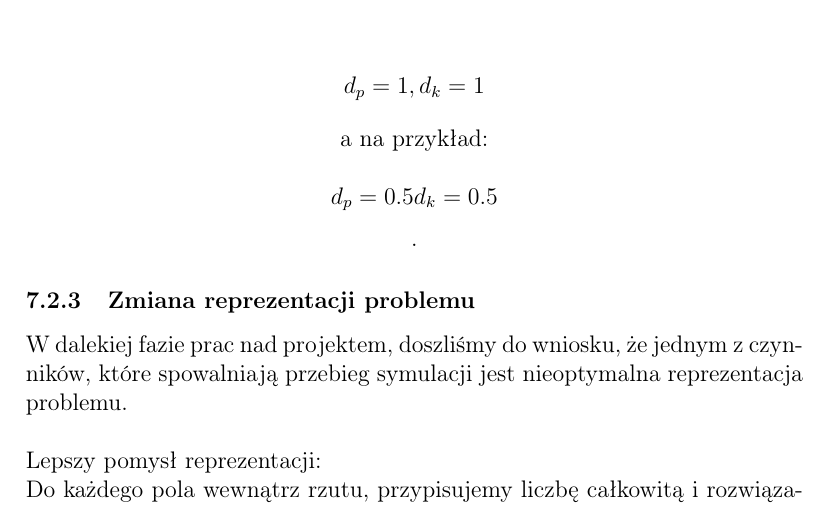
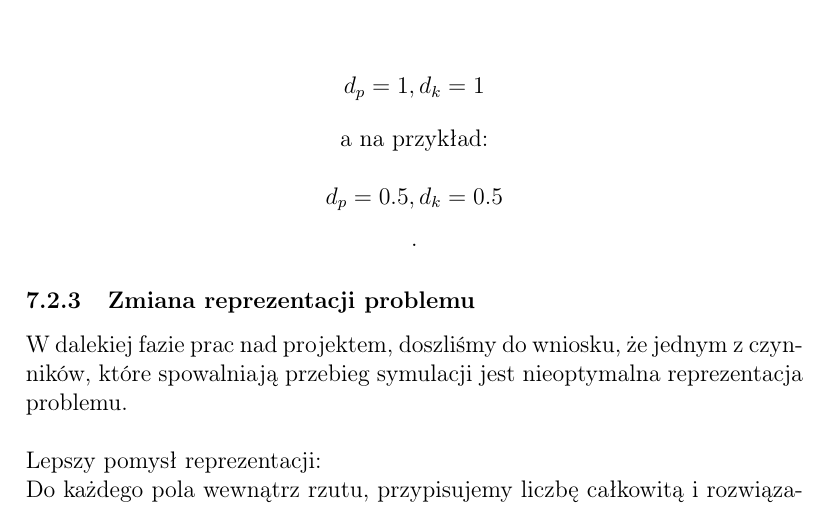
Before and after one commit to formateu/camera-placer, a LaTeX document (docs/documentation.tex): part of page 11 of 11, cut so that both start at the same text. Compiled offline with pdfLaTeX.

Commit message:
Finishing touch for doc

```diff
--- a/docs/documentation.tex
+++ b/docs/documentation.tex
@@ -266,7 +266,7 @@ jak w przypadku uruchomieniu z argumentami:
 \begin{center}
 \[d_p = 1, d_k = 1\]
 a na przykład: \linebreak
-\[d_p = 0.5 d_k = 0.5\].
+\[d_p = 0.5, d_k = 0.5\].
 \end{center}
 %
 \subsubsection{Zmiana reprezentacji problemu}
```
Also changed, not shown: docs/documentation.pdf.
